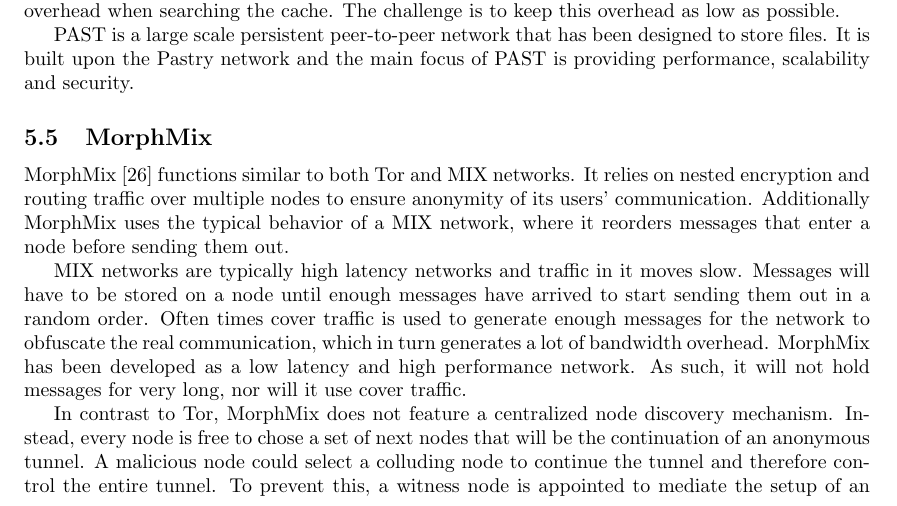
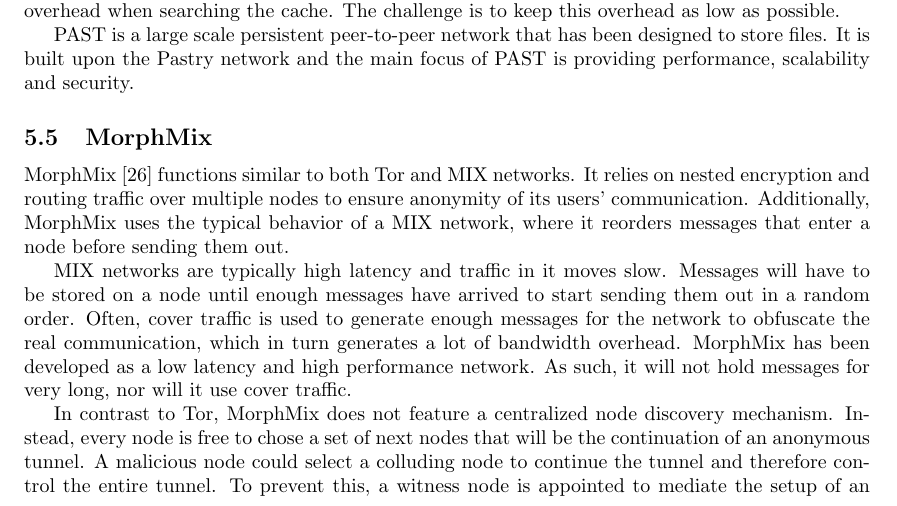
Before and after one commit to rjagerman/ANON, a LaTeX paper (paper.tex): part of page 9 of 16, cut so that both start at the same text. Compiled offline with pdfLaTeX.

Commit message:
MorphMix fixes

```diff
--- a/paper.tex
+++ b/paper.tex
@@ -273,9 +273,9 @@
 		PAST is a large scale persistent peer-to-peer network that has been designed to store files. It is built upon the Pastry network and the main focus of PAST is providing performance, scalability and security.
 
 	\subsection{MorphMix} % 2002
-		MorphMix \cite{rennhard2002introducing} functions similar to both Tor and MIX networks. It relies on nested encryption and routing traffic over multiple nodes to ensure anonymity of its users' communication. Additionally MorphMix uses the typical behavior of a MIX network, where it reorders messages that enter a node before sending them out.
+		MorphMix \cite{rennhard2002introducing} functions similar to both Tor and MIX networks. It relies on nested encryption and routing traffic over multiple nodes to ensure anonymity of its users' communication. Additionally, MorphMix uses the typical behavior of a MIX network, where it reorders messages that enter a node before sending them out.
 
-		MIX networks are typically high latency networks and traffic in it moves slow. Messages will have to be stored on a node until enough messages have arrived to start sending them out in a random order. Often times cover traffic is used to generate enough messages for the network to obfuscate the real communication, which in turn generates a lot of bandwidth overhead. MorphMix has been developed as a low latency and high performance network. As such, it will not hold messages for very long, nor will it use cover traffic.
+		MIX networks are typically high latency and traffic in it moves slow. Messages will have to be stored on a node until enough messages have arrived to start sending them out in a random order. Often, cover traffic is used to generate enough messages for the network to obfuscate the real communication, which in turn generates a lot of bandwidth overhead. MorphMix has been developed as a low latency and high performance network. As such, it will not hold messages for very long, nor will it use cover traffic.
 
 		In contrast to Tor, MorphMix does not feature a centralized node discovery mechanism. Instead, every node is free to chose a set of next nodes that will be the continuation of an anonymous tunnel. A malicious node could select a colluding node to continue the tunnel and therefore control the entire tunnel. To prevent this, a witness node is appointed to mediate the setup of an anonymous tunnel. Although this makes the possibility of such an attack more difficult, it doesn't make it impossible.
 
```
